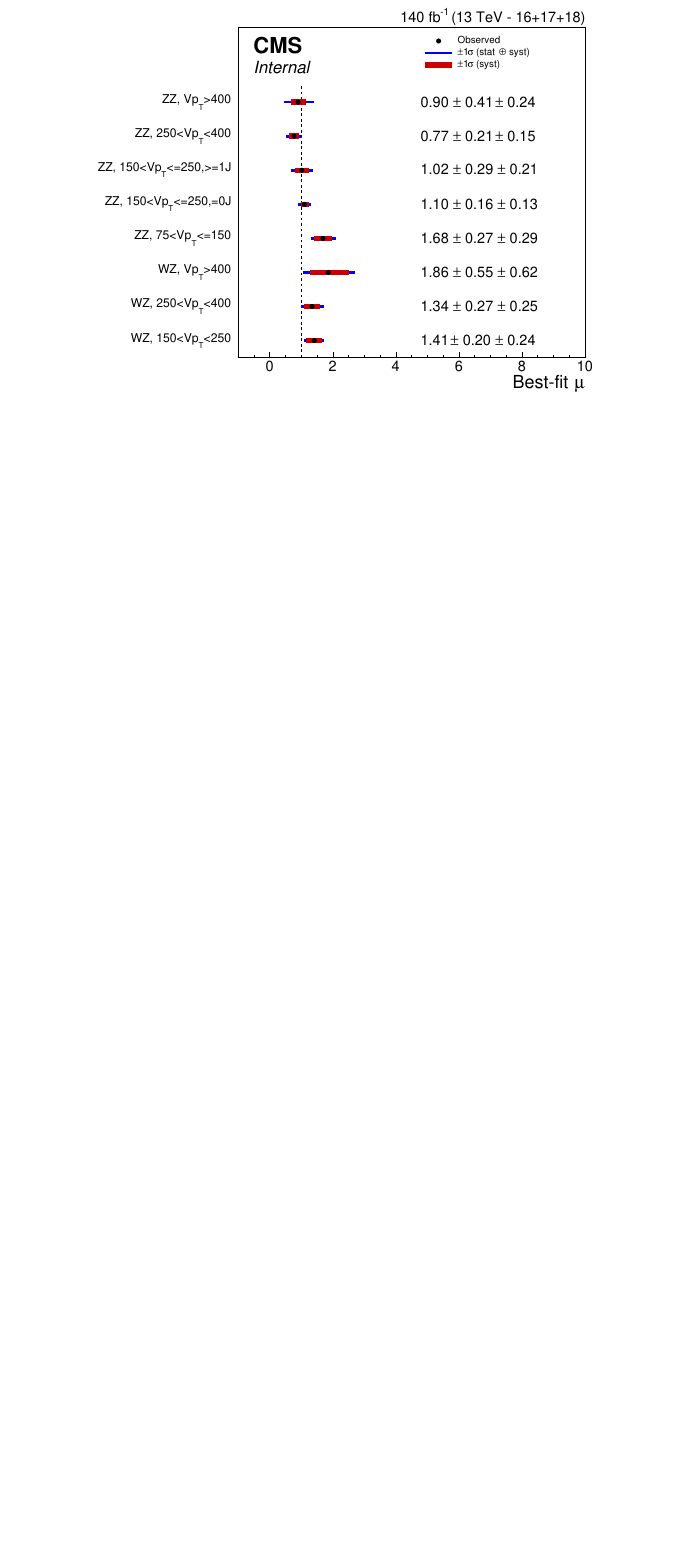
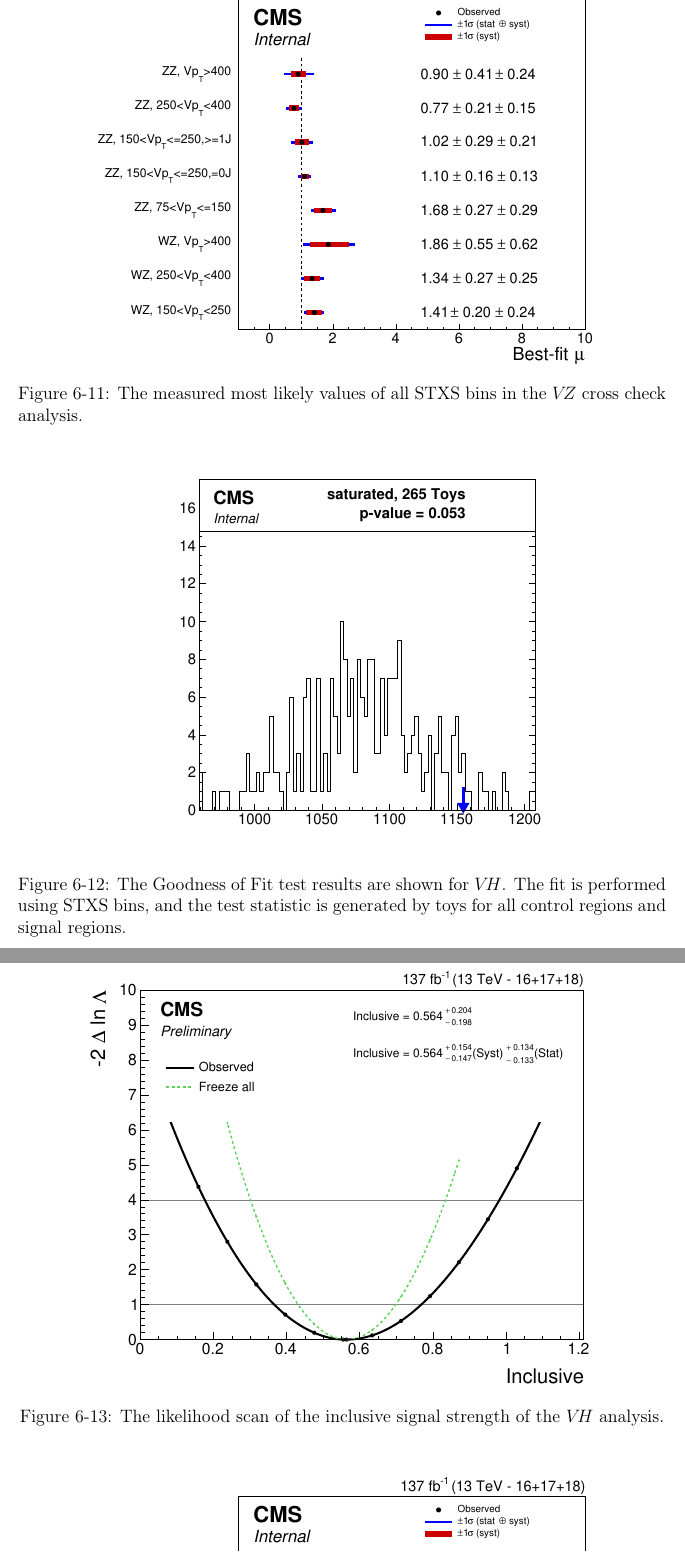
Before and after one commit to dabercro/thesis, a LaTeX thesis (main.tex, which reads chapters/results.tex): part of page 106 of 177 before the commit and two parts of pages 106 and 107 of 179 after it, the two joined at a grey line, cut at the place of the change, the shorter picture padded with empty space. The pictures show the PDF file main.pdf that the author committed with the source.

```diff
--- a/chapters/results.tex
+++ b/chapters/results.tex
@@ -398,3 +401,34 @@
 \end{figure}
 
 \subsection{$V\!H$ Combination Fit Results}
+
+\begin{figure}
+  \centering
+  \includegraphics[width=0.65\linewidth]{figures/210207_From_Aliya_inclusive_gof/Gof_inclusive_.pdf}
+  \caption[Goodness of Fit for $V\!H$]{
+    The Goodness of Fit test results are shown for $V\!H$.
+    The fit is performed using STXS bins,
+    and the test statistic is generated by toys for all control regions and signal regions.
+  }
+  \label{fig:vh-gof}
+\end{figure}
+
+\begin{figure}
+  \centering
+  \includegraphics[width=0.8\linewidth]{figures/210303_incl_unblinded_Xbb_6c69065c_a866aef8/scan_nominal_r.pdf}
+  \caption[Inclusive likelihood scan of $V\!H$]{
+    The likelihood scan of the inclusive signal strength of the
+    $V\!H$ analysis.
+  }
+  \label{fig:vz-inclusive}
+\end{figure}
+
+\begin{figure}
+  \centering
+  \includegraphics[width=0.8\linewidth]{figures/210302_STXSfine_400split_unblinded_Xbb_6c69065c_a866aef8/summary_stxs.pdf}
+  \caption[Measured STXS values of $V\!H$]{
+    The measured most likely values of all STXS bins in the
+    $V\!H$ analysis.
+  }
+  \label{fig:vz_stxs}
+\end{figure}
```
Also changed, not shown: chapters/corrections.tex (+7 -6 lines), chapters/selection.tex (+1 -1 lines), figures/210207_From_Aliya_inclusive_gof/Gof_inclusive_.pdf (added), figures/210302_STXSfine_400split_unblinded_Xbb_6c69065c_a866aef8/summary_stxs.pdf (added), figures/210303_inclVZ_unblinded_XbbVZ_644dd229_a866aef8/scan_nominal_r.pdf (added), figures/210303_incl_unblinded_Xbb_6c69065c_a866aef8/scan_nominal_r.pdf (added), main.pdf, chapters/results.tex (13 more changed lines).
